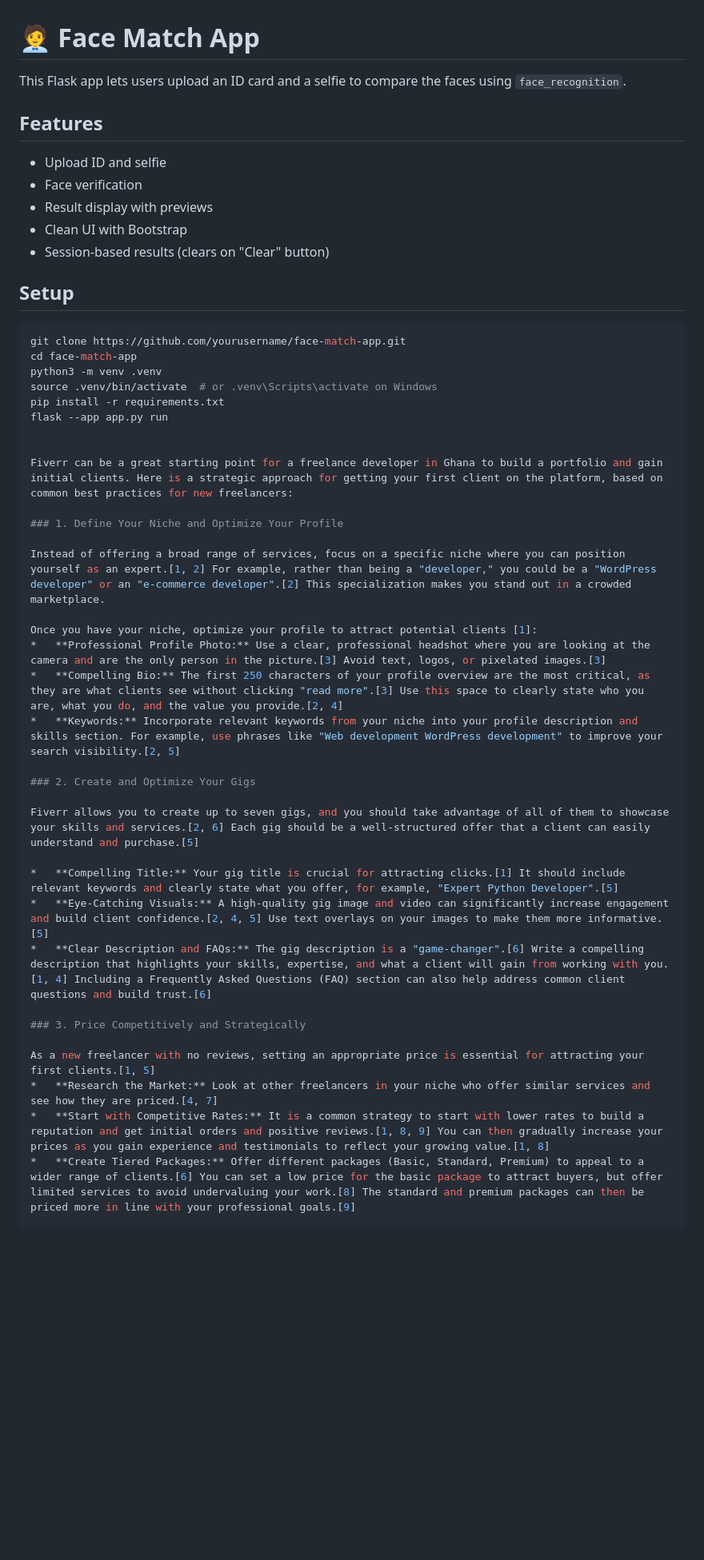
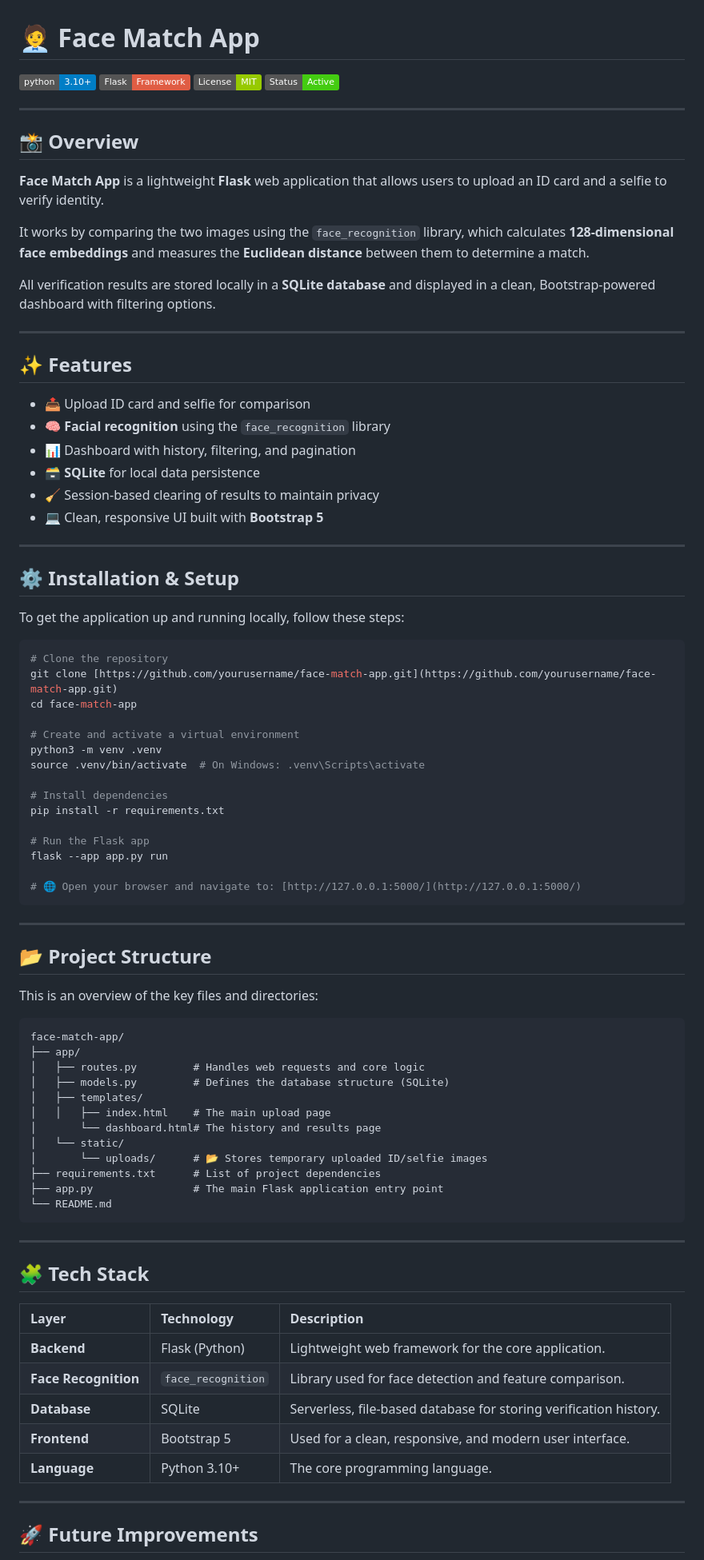
Before and after one commit to nightman19/face-match-app, a Markdown page: README.md, the part around one of its changes. Shown at 80% size. Rendered like a GitHub page; badges without logos; blank space fills up the shorter version.

Commit message:
Refactor: Mades changes to the README.md file

`````diff
--- a/README.md
+++ b/README.md
@@ -1,48 +1,90 @@
 # 🧑‍💼 Face Match App
 
-This Flask app lets users upload an ID card and a selfie to compare the faces using `face_recognition`.
+![Python Version](https://img.shields.io/badge/python-3.10%2B-blue.svg)
+![Flask](https://img.shields.io/badge/Flask-Framework-red.svg)
+![License](https://img.shields.io/badge/License-MIT-green.svg)
+![Status](https://img.shields.io/badge/Status-Active-success.svg)
 
-## Features
-- Upload ID and selfie
-- Face verification
-- Result display with previews
-- Clean UI with Bootstrap
-- Session-based results (clears on "Clear" button)
+---
 
-## Setup
+## 📸 Overview
+
+
+**Face Match App** is a lightweight **Flask** web application that allows users to upload an ID card and a selfie to verify identity.
+
+It works by comparing the two images using the `face_recognition` library, which calculates **128-dimensional face embeddings** and measures the **Euclidean distance** between them to determine a match.
+
+All verification results are stored locally in a **SQLite database** and displayed in a clean, Bootstrap-powered dashboard with filtering options.
+
+---
+
+## ✨ Features
+
+* 📤 Upload ID card and selfie for comparison
+* 🧠 **Facial recognition** using the `face_recognition` library
+* 📊 Dashboard with history, filtering, and pagination
+* 🗃️ **SQLite** for local data persistence
+* 🧹 Session-based clearing of results to maintain privacy
+* 💻 Clean, responsive UI built with **Bootstrap 5**
+
+---
+
+## ⚙️ Installation & Setup
+
+To get the application up and running locally, follow these steps:
 
 ```bash
-git clone https://github.com/yourusername/face-match-app.git
+# Clone the repository
+git clone [https://github.com/yourusername/face-match-app.git](https://github.com/yourusername/face-match-app.git)
 cd face-match-app
+
+# Create and activate a virtual environment
 python3 -m venv .venv
-source .venv/bin/activate  # or .venv\Scripts\activate on Windows
+source .venv/bin/activate  # On Windows: .venv\Scripts\activate
+
+# Install dependencies
 pip install -r requirements.txt
+
+# Run the Flask app
 flask --app app.py run
 
+# 🌐 Open your browser and navigate to: [http://127.0.0.1:5000/](http://127.0.0.1:5000/)
+````
 
-Fiverr can be a great starting point for a freelance developer in Ghana to build a portfolio and gain initial clients. Here is a strategic approach for getting your first client on the platform, based on common best practices for new freelancers:
+-----
 
-### 1. Define Your Niche and Optimize Your Profile
+## 📂 Project Structure
 
-Instead of offering a broad range of services, focus on a specific niche where you can position yourself as an expert.[1, 2] For example, rather than being a "developer," you could be a "WordPress developer" or an "e-commerce developer".[2] This specialization makes you stand out in a crowded marketplace.
+This is an overview of the key files and directories:
 
-Once you have your niche, optimize your profile to attract potential clients [1]:
-*   **Professional Profile Photo:** Use a clear, professional headshot where you are looking at the camera and are the only person in the picture.[3] Avoid text, logos, or pixelated images.[3]
-*   **Compelling Bio:** The first 250 characters of your profile overview are the most critical, as they are what clients see without clicking "read more".[3] Use this space to clearly state who you are, what you do, and the value you provide.[2, 4]
-*   **Keywords:** Incorporate relevant keywords from your niche into your profile description and skills section. For example, use phrases like "Web development WordPress development" to improve your search visibility.[2, 5]
+```
+face-match-app/
+├── app/
+│   ├── routes.py         # Handles web requests and core logic
+│   ├── models.py         # Defines the database structure (SQLite)
+│   ├── templates/
+│   │   ├── index.html    # The main upload page
+│       └── dashboard.html# The history and results page
+│   └── static/
+│       └── uploads/      # 📂 Stores temporary uploaded ID/selfie images
+├── requirements.txt      # List of project dependencies
+├── app.py                # The main Flask application entry point
+└── README.md
+```
 
-### 2. Create and Optimize Your Gigs
+-----
 
-Fiverr allows you to create up to seven gigs, and you should take advantage of all of them to showcase your skills and services.[2, 6] Each gig should be a well-structured offer that a client can easily understand and purchase.[5]
+## 🧩 Tech Stack
 
-*   **Compelling Title:** Your gig title is crucial for attracting clicks.[1] It should include relevant keywords and clearly state what you offer, for example, "Expert Python Developer".[5]
-*   **Eye-Catching Visuals:** A high-quality gig image and video can significantly increase engagement and build client confidence.[2, 4, 5] Use text overlays on your images to make them more informative.[5]
-*   **Clear Description and FAQs:** The gig description is a "game-changer".[6] Write a compelling description that highlights your skills, expertise, and what a client will gain from working with you.[1, 4] Including a Frequently Asked Questions (FAQ) section can also help address common client questions and build trust.[6]
+| Layer | Technology | Description |
+| :--- | :--- | :--- |
+| **Backend** | Flask (Python) | Lightweight web framework for the core application. |
+| **Face Recognition** | `face_recognition` | Library used for face detection and feature comparison. |
+| **Database** | SQLite | Serverless, file-based database for storing verification history. |
+| **Frontend** | Bootstrap 5 | Used for a clean, responsive, and modern user interface. |
+| **Language** | Python 3.10+ | The core programming language. |
 
-### 3. Price Competitively and Strategically
+-----
 
-As a new freelancer with no reviews, setting an appropriate price is essential for attracting your first clients.[1, 5]
-*   **Research the Market:** Look at other freelancers in your niche who offer similar services and see how they are priced.[4, 7]
-*   **Start with Competitive Rates:** It is a common strategy to start with lower rates to build a reputation and get initial orders and positive reviews.[1, 8, 9] You can then gradually increase your prices as you gain experience and testimonials to reflect your growing value.[1, 8]
-*   **Create Tiered Packages:** Offer different packages (Basic, Standard, Premium) to appeal to a wider range of clients.[6] You can set a low price for the basic package to attract buyers, but offer limited services to avoid undervaluing your work.[8] The standard and premium packages can then be priced more in line with your professional goals.[9]
+## 🚀 Future Improvements
 
`````
Also changed, not shown: other parts of README.md (+28 -5 lines).
